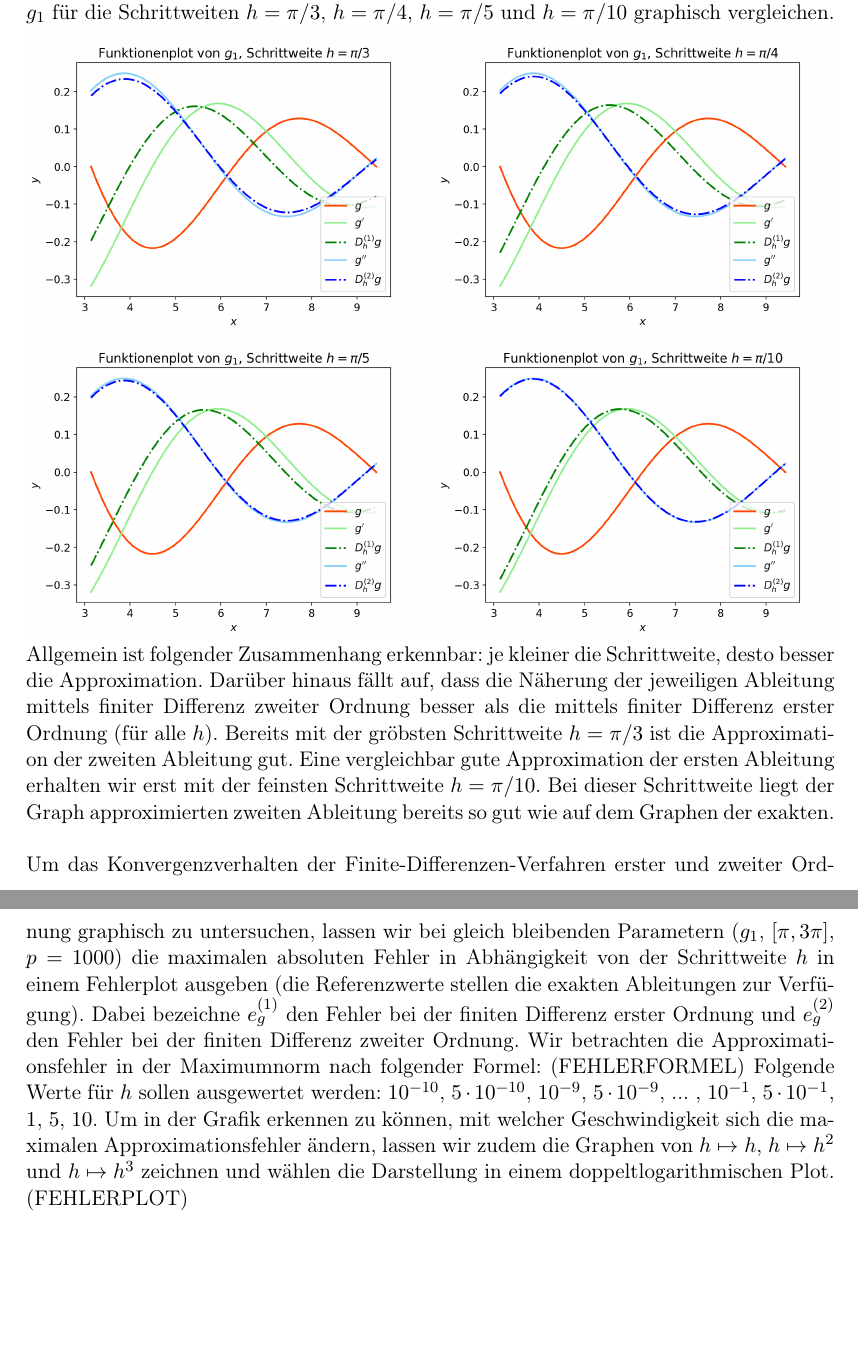
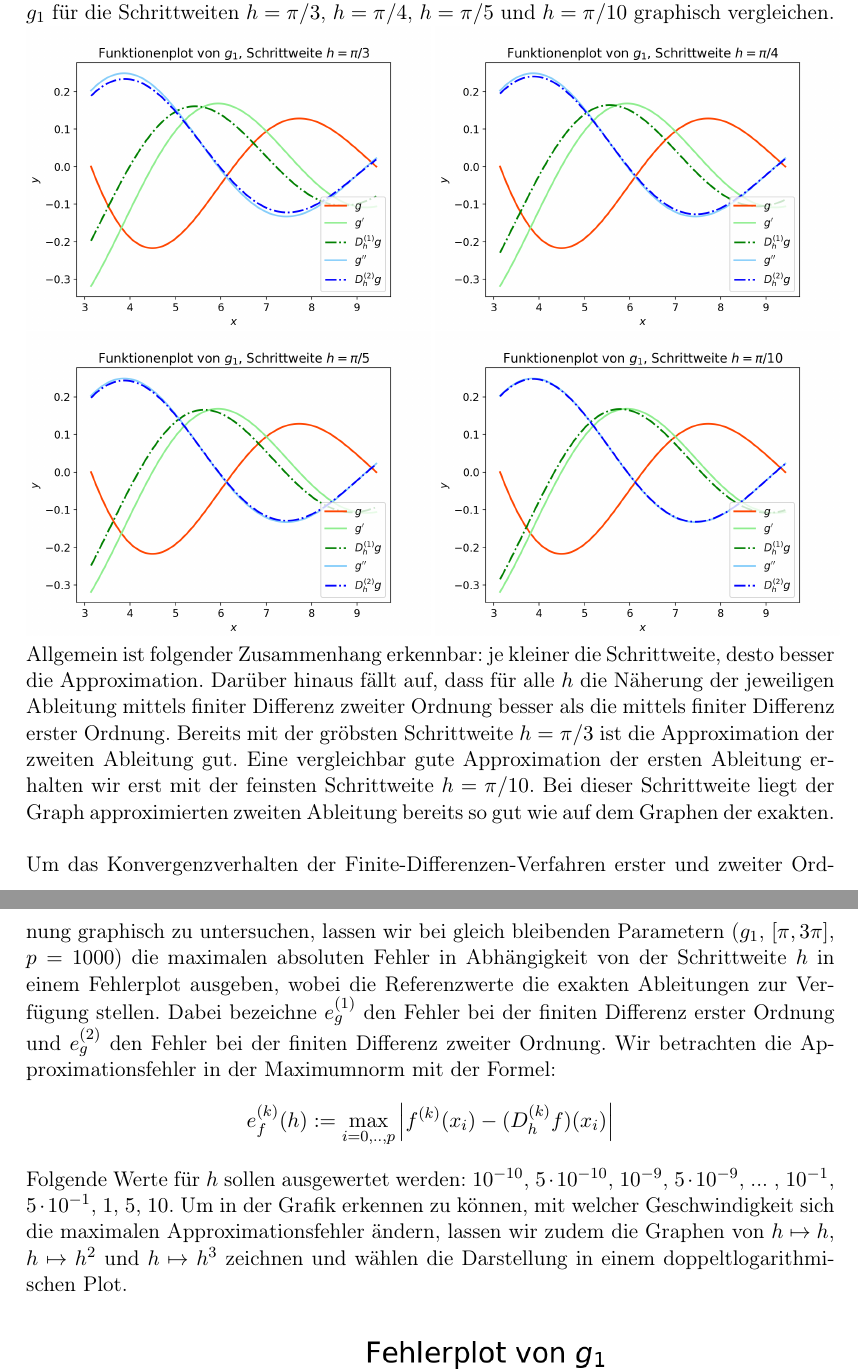
Before and after one commit to bresslem/ppi, a LaTeX document (serie1_bericht.tex): two parts of pages 6 and 7 of 11, joined at a grey line, cut so that both start at the same text, the shorter picture padded with empty space. Compiled offline with pdfLaTeX.

Commit message:
include further graphics

```diff
--- a/serie1_bericht.tex
+++ b/serie1_bericht.tex
@@ -9,6 +9,8 @@
 \usepackage{xcolor}
 \colorlet{shadecolor}{gray!25}
 \setlength{\parindent}{0pt}
+
+\newcommand{\abs}[1]{\left\lvert#1\right\rvert}
 
 \begin{document}
 % ----------------------------------------------------------------------
@@ -79,11 +81,15 @@ Unter Umständen genügen aber bereits gröbere Näherungen und andere Faktoren
 Wir betrachten zunächst die Funktion $g_1:[\pi, 3\pi] \rightarrow \mathbb{R}$ mit $g_1(x) = sin(x)/x$. Mit Hilfe eines in Python verfassten Programmes lassen wir folgende Graphen zeichnen (Funktionenplot): den von $g_1$, den der exakten ersten und zweiten Ableitung $g_1'$ und $g_1''$, die wir nach den analytischen Methoden der Differentialrechnung ermittelt haben, sowie den der finiten Differenz erster Ordnung $D_h^{(1)}g$ und zweiter Ordnung $D_h^{(2)}g$. Für die Auswertung der genannten Funktionen durch den Computer unterteilen wir den Definitionsbereich $[\pi, 3\pi]$ in $p = 1000$ äquidistante Intervalle; nur an den Intervallgrenzen soll ausgewertet werden. Nun wollen wir die exakte und die approximierte erste und zweite Ableitung von $g_1$ für die Schrittweiten $h = \pi/3$, $h = \pi/4$, $h = \pi/5$ und $h = \pi/10$ graphisch vergleichen. \\
 \includegraphics[width=0.5\textwidth]{Grafiken/Funktionenplot_Pi_Drittel} \includegraphics[width=0.5\textwidth]{Grafiken/Funktionenplot_Pi_Viertel}\\
 \includegraphics[width=0.5\textwidth]{Grafiken/Funktionenplot_Pi_Funftel} \includegraphics[width=0.5\textwidth]{Grafiken/Funktionenplot_Pi_Zehntel} \\
-Allgemein ist folgender Zusammenhang erkennbar: je kleiner die Schrittweite, desto besser die Approximation. Darüber hinaus fällt auf, dass die Näherung der jeweiligen Ableitung mittels finiter Differenz zweiter Ordnung besser als die mittels finiter Differenz erster Ordnung (für alle $h$). Bereits mit der gröbsten Schrittweite $h = \pi/3$ ist die Approximation der zweiten Ableitung gut. Eine vergleichbar gute Approximation der ersten Ableitung erhalten wir erst mit der feinsten Schrittweite $h = \pi/10$. Bei dieser Schrittweite liegt der Graph approximierten zweiten Ableitung bereits so gut wie auf dem Graphen der exakten. \\
+Allgemein ist folgender Zusammenhang erkennbar: je kleiner die Schrittweite, desto besser die Approximation. Darüber hinaus fällt auf, dass für alle $h$ die Näherung der jeweiligen Ableitung mittels finiter Differenz zweiter Ordnung besser als die mittels finiter Differenz erster Ordnung. Bereits mit der gröbsten Schrittweite $h = \pi/3$ ist die Approximation der zweiten Ableitung gut. Eine vergleichbar gute Approximation der ersten Ableitung erhalten wir erst mit der feinsten Schrittweite $h = \pi/10$. Bei dieser Schrittweite liegt der Graph approximierten zweiten Ableitung bereits so gut wie auf dem Graphen der exakten. \\
  \\
-Um das Konvergenzverhalten der Finite-Differenzen-Verfahren erster und zweiter Ordnung graphisch zu untersuchen, lassen wir bei gleich bleibenden Parametern ($g_1$, $[\pi, 3\pi]$, $p = 1000$) die maximalen absoluten Fehler in Abhängigkeit von der Schrittweite $h$ in einem Fehlerplot ausgeben (die Referenzwerte stellen die exakten Ableitungen zur Verfügung). Dabei bezeichne $e_g^{(1)}$ den Fehler bei der finiten Differenz erster Ordnung und $e_g^{(2)}$ den Fehler bei der finiten Differenz zweiter Ordnung. Wir betrachten die Approximationsfehler in der Maximumnorm nach folgender Formel: (FEHLERFORMEL) Folgende Werte für $h$ sollen ausgewertet werden: $10^{-10}$, $5 \cdot 10^{-10}$, $10^{-9}$, $5 \cdot 10^{-9}$, ... , $10^{-1}$, $5 \cdot 10^{-1}$, $1$, $5$, $10$. Um in der Grafik erkennen zu können, mit welcher Geschwindigkeit sich die maximalen Approximationsfehler ändern, lassen wir zudem die Graphen von $h \mapsto h$, $h \mapsto h^{2}$ und $h \mapsto h^{3}$ zeichnen und wählen die Darstellung in einem doppeltlogarithmischen Plot. \\
-(FEHLERPLOT) \\
-Es lässt sich beobachten, dass sowohl der maximale Fehler der finiten Differenz erster Ordnung als auch der der finiten Differenz zweiter Ordnung in einer Größenordnung von etwa $0.5$ starten (für eine sehr grobe Schrittweite $h \approx 5$). Mit zunehmend kleinem $h$ nimmt auch der Approximationsfehler ab. Dabei wird der Fehler bzgl. der ersten Ableitung linear kleiner und der Fehler bzgl. zweiter Ableitung quadratisch. Jedoch nimmt er ab einer gewissen Schrittweite $h$ wieder zu. Für die finite Differenz erster Ordnung ist das ab $h = 5\cdot10^{-8}$ ($e_g(h) \approx  5 \cdot 10^{-9}$), für die finite Differenz zweiter Ordnung ist das bereits ab $h = 5 \cdot 10^{-4}$ der Fall ($e_g(h) \approx  5 \cdot 10^{-9}$). Nun nimmt der Fehler ähnlicher Geschwindigkeit zu, wie er vormals abgenommen hat. Mit der feinsten Schrittweite von $h = 10^{-10}$ liegt der maximale Fehler der finiten Differenz erster Ordnung immer noch gut bei $5 \cdot 10^{-7}$, während der maximale Fehler der finiten Differenz zweiter Ordnung mit einer Größenordnung von $10^{4}$ sehr stark angewachsen ist. \\
+Um das Konvergenzverhalten der Finite-Differenzen-Verfahren erster und zweiter Ordnung graphisch zu untersuchen, lassen wir bei gleich bleibenden Parametern ($g_1$, $[\pi, 3\pi]$, $p = 1000$) die maximalen absoluten Fehler in Abhängigkeit von der Schrittweite $h$ in einem Fehlerplot ausgeben, wobei die Referenzwerte die exakten Ableitungen zur Verfügung stellen. Dabei bezeichne $e_g^{(1)}$ den Fehler bei der finiten Differenz erster Ordnung und $e_g^{(2)}$ den Fehler bei der finiten Differenz zweiter Ordnung. Wir betrachten die Approximationsfehler in der Maximumnorm mit der Formel:
+\[e_f^{(k)}(h):=\max_{i=0,..,p}\abs{f^{(k)}(x_i)-(D_h^{(k)}f)(x_i)}\]
+Folgende Werte für $h$ sollen ausgewertet werden: $10^{-10}$, $5 \cdot 10^{-10}$, $10^{-9}$, $5 \cdot 10^{-9}$, ... , $10^{-1}$, $5 \cdot 10^{-1}$, $1$, $5$, $10$.
+Um in der Grafik erkennen zu können, mit welcher Geschwindigkeit sich die maximalen Approximationsfehler ändern, lassen wir zudem die Graphen von $h \mapsto h$, $h \mapsto h^{2}$ und $h \mapsto h^{3}$ zeichnen und wählen die Darstellung in einem doppeltlogarithmischen Plot. \\
+\includegraphics{Grafiken/Fehlerplot_Aufgabe2}\\
+Es lässt sich beobachten, dass sowohl der maximale Fehler der finiten Differenz erster Ordnung als auch der der finiten Differenz zweiter Ordnung in einer Größenordnung von etwa $0.5$ starten (für eine sehr grobe Schrittweite $h \approx 5$). Mit zunehmend kleinem $h$ nimmt auch der Approximationsfehler ab. Dabei wird der Fehler bzgl. der ersten Ableitung linear kleiner und der Fehler bzgl. zweiter Ableitung quadratisch. Jedoch nimmt er ab einer gewissen Schrittweite $h$ wieder zu. Für die finite Differenz erster Ordnung ist das ab $h = 5\cdot10^{-8}$ ($e_g(h) \approx  5 \cdot 10^{-9}$), für die finite Differenz zweiter Ordnung ist das bereits ab $h = 5 \cdot 10^{-4}$ der Fall ($e_g(h) \approx  5 \cdot 10^{-9}$). Nun nimmt der Fehler ähnlicher Geschwindigkeit zu, wie er vormals abgenommen hat. Mit der feinsten Schrittweite von $h = 10^{-10}$ liegt der maximale Fehler der finiten Differenz erster Ordnung immer noch gut bei $5 \cdot 10^{-7}$, während der maximale Fehler der finiten Differenz zweiter Ordnung mit einer Größenordnung von $10^{4}$ sehr stark angewachsen ist.
+\\
  \\
 In weiterführenden Experimenten wollen wir die Funktion $g_j:[\pi, 3\pi] \rightarrow \mathbb{R}$ mit $g_j(x) = sin(j\cdot x)/x$ zunächst für $j<1$ und anschließend für $j>1$ betrachten ($j \in \mathbb{R^{+}}$). Im Vergleich zu $j = 1$ bewirken kleinere $j$'s eine Streckung des ursprünglichen Graphen in $x$-Richtung. Größere $j$'s bewirken das Gegenteil, eine Stauchung des ursprünglichen Graphen in $x$-Richtung. Während immer kleinere $j$'s die Frequenz von $g_j$ verringern, kommt es bei immer größeren $j$'s zum Erhöhen der Frequenz. Das heißt, dass sich die Funktionswerte von $g_j$ auf demselben Intervall bei kleineren $j$'s langsamer und bei größeren $j$'s schneller ändern. Die folgenden Funktionenplots sollen die Veränderungen verdeutlichen. \\
 (FUNKTIONENPLOTS, Vorschlag: erste 6, erste 4) \\
```
Also changed, not shown: Grafiken/Fehlerplot_Aufgabe2.png (added), serie1_bericht.pdf.
